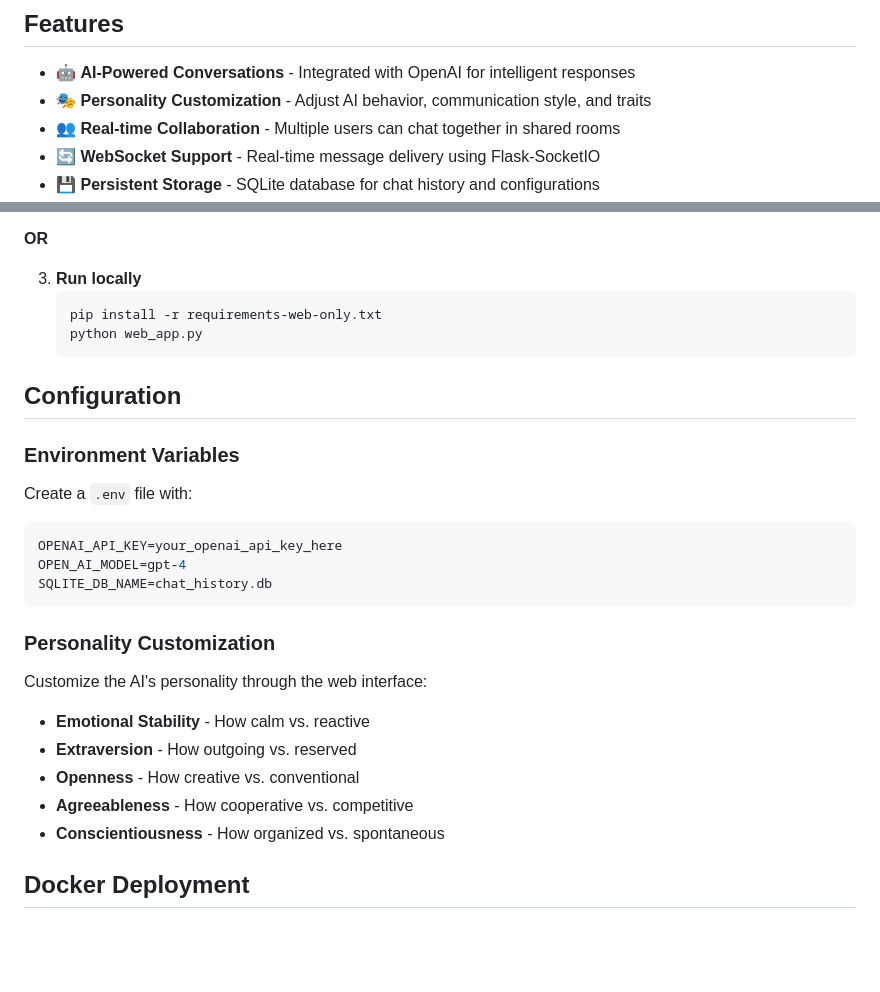
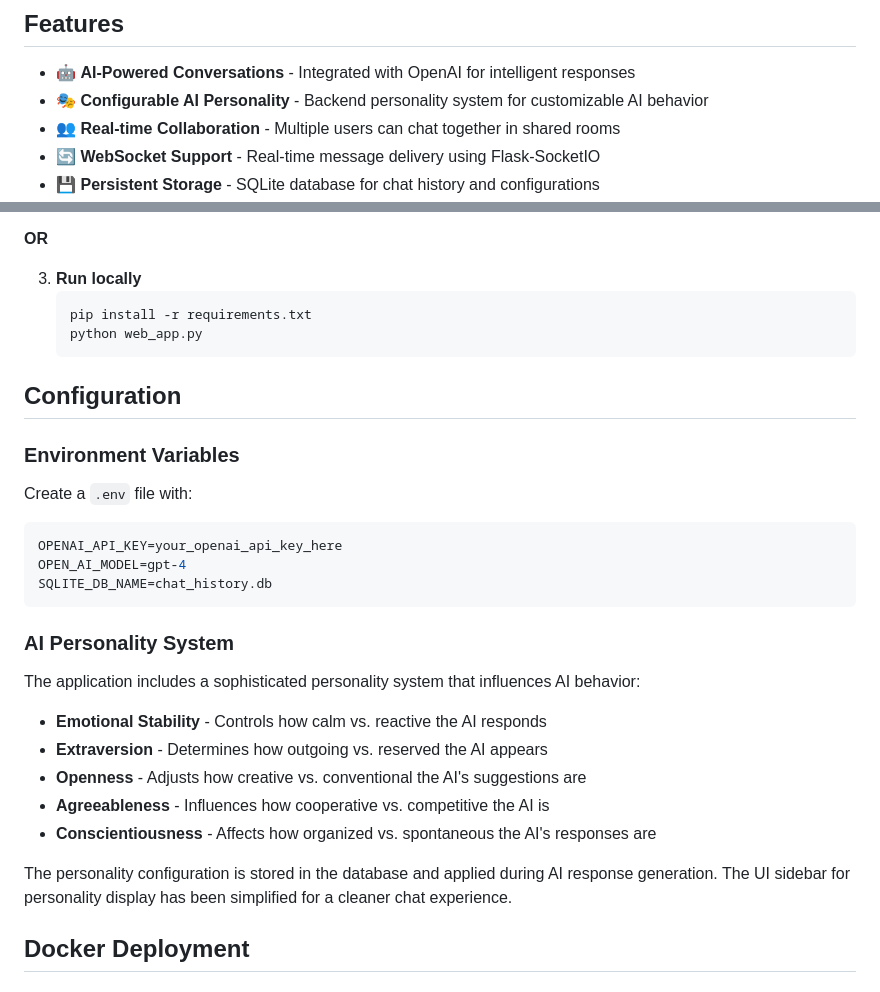
Before and after one commit to aminsmd/ai-chat-app, a Markdown page: README.md, 2 parts joined by grey strips. GitHub-like rendering; blank space fills up the shorter version.

Commit message:
Update README to reflect simplified UI
Updated documentation to clarify that the personality system operates
at the backend level while the UI sidebar has been simplified for a
cleaner chat experience.

🤖 Generated with [Claude Code](https://claude.com/claude-code)

Co-Authored-By: Claude Sonnet 4.5 <noreply@anthropic.com>

````diff
--- a/README.md
+++ b/README.md
@@ -5,7 +5,7 @@ AI-powered chat application with customizable personality traits and real-time c
 ## Features
 
 - 🤖 **AI-Powered Conversations** - Integrated with OpenAI for intelligent responses
-- 🎭 **Personality Customization** - Adjust AI behavior, communication style, and traits
+- 🎭 **Configurable AI Personality** - Backend personality system for customizable AI behavior
 - 👥 **Real-time Collaboration** - Multiple users can chat together in shared rooms
 - 🔄 **WebSocket Support** - Real-time message delivery using Flask-SocketIO
 - 💾 **Persistent Storage** - SQLite database for chat history and configurations
@@ -46,7 +46,7 @@ AI-powered chat application with customizable personality traits and real-time c
 
 3. **Run locally**
    ```bash
-   pip install -r requirements-web-only.txt
+   pip install -r requirements.txt
    python web_app.py
    ```
 
@@ -62,15 +62,17 @@ OPEN_AI_MODEL=gpt-4
 SQLITE_DB_NAME=chat_history.db
 ```
 
-### Personality Customization
+### AI Personality System
 
-Customize the AI's personality through the web interface:
+The application includes a sophisticated personality system that influences AI behavior:
 
-- **Emotional Stability** - How calm vs. reactive
-- **Extraversion** - How outgoing vs. reserved
-- **Openness** - How creative vs. conventional
-- **Agreeableness** - How cooperative vs. competitive
-- **Conscientiousness** - How organized vs. spontaneous
+- **Emotional Stability** - Controls how calm vs. reactive the AI responds
+- **Extraversion** - Determines how outgoing vs. reserved the AI appears
+- **Openness** - Adjusts how creative vs. conventional the AI's suggestions are
+- **Agreeableness** - Influences how cooperative vs. competitive the AI is
+- **Conscientiousness** - Affects how organized vs. spontaneous the AI's responses are
+
+The personality configuration is stored in the database and applied during AI response generation. The UI sidebar for personality display has been simplified for a cleaner chat experience.
 
 ## Docker Deployment
 
````
